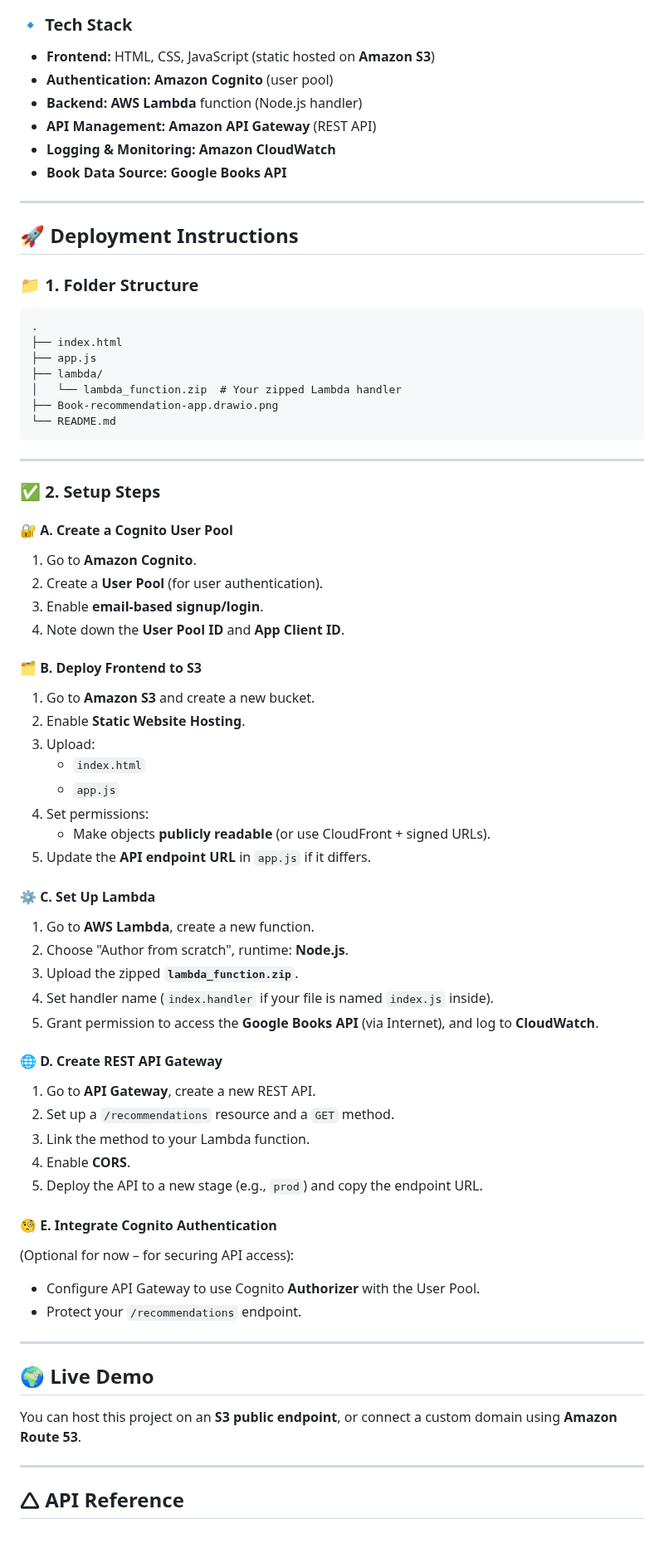
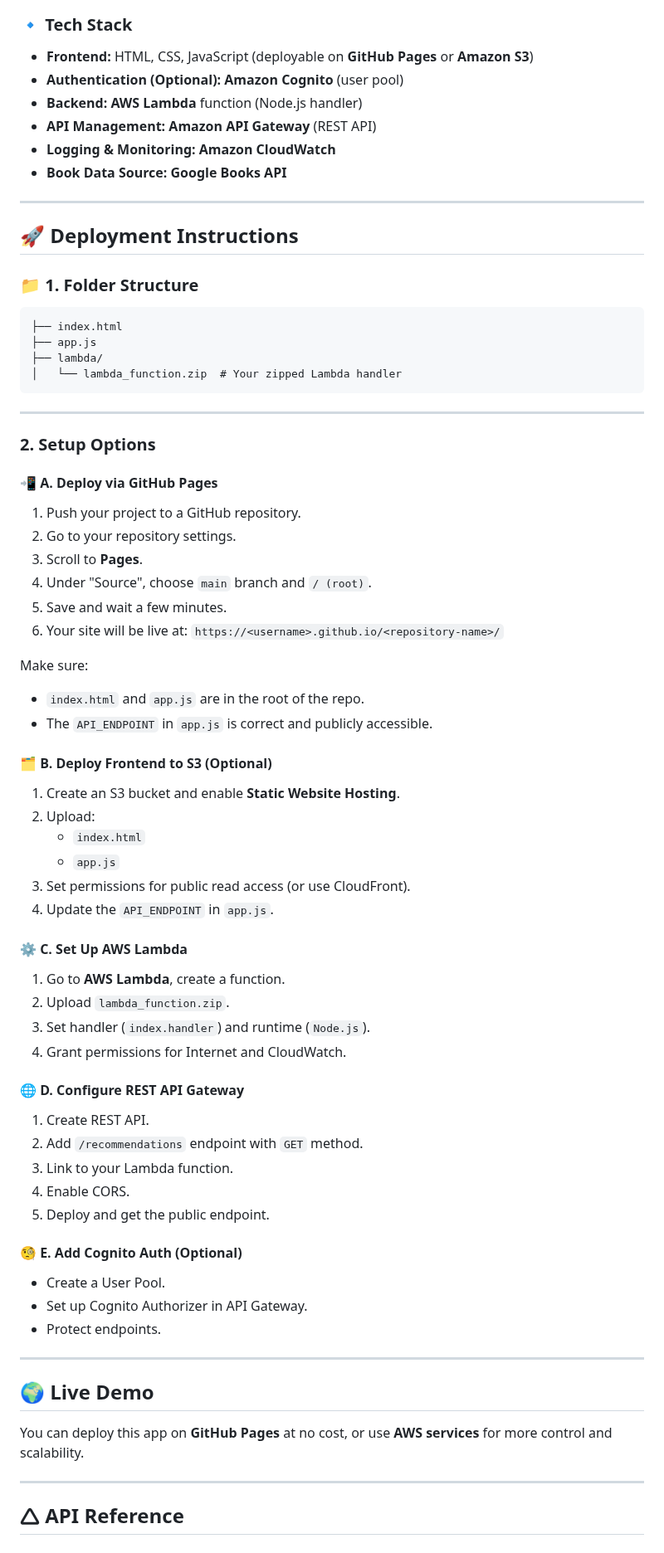
Before and after one commit to LeonardKachi/Book-Recommendation-Web-App, a Markdown page: README.md, the part around one of its changes. Shown at 83% size. Drawn GitHub-style.

````diff
--- a/README.md
+++ b/README.md
@@ -8,8 +8,8 @@ An interactive book discovery platform powered by **Google Books API**, deployed
 
 ### 🔹 Tech Stack
 
-- **Frontend:** HTML, CSS, JavaScript (static hosted on **Amazon S3**)
-- **Authentication:** **Amazon Cognito** (user pool)
+- **Frontend:** HTML, CSS, JavaScript (deployable on **GitHub Pages** or **Amazon S3**)
+- **Authentication (Optional):** **Amazon Cognito** (user pool)
 - **Backend:** **AWS Lambda** function (Node.js handler)
 - **API Management:** **Amazon API Gateway** (REST API)
 - **Logging & Monitoring:** **Amazon CloudWatch**
@@ -22,59 +22,59 @@ An interactive book discovery platform powered by **Google Books API**, deployed
 ### 📁 1. Folder Structure
 
 ```
-.
 ├── index.html
 ├── app.js
 ├── lambda/
 │   └── lambda_function.zip  # Your zipped Lambda handler
-├── Book-recommendation-app.drawio.png
-└── README.md
 ```
 
 ---
 
-### ✅ 2. Setup Steps
+### 2. Setup Options
 
-#### 🔐 A. Create a Cognito User Pool
-1. Go to **Amazon Cognito**.
-2. Create a **User Pool** (for user authentication).
-3. Enable **email-based signup/login**.
-4. Note down the **User Pool ID** and **App Client ID**.
+#### 📲 A. Deploy via GitHub Pages
+1. Push your project to a GitHub repository.
+2. Go to your repository settings.
+3. Scroll to **Pages**.
+4. Under "Source", choose `main` branch and `/ (root)`.
+5. Save and wait a few minutes.
+6. Your site will be live at: `https://<username>.github.io/<repository-name>/`
 
-#### 🗂️ B. Deploy Frontend to S3
-1. Go to **Amazon S3** and create a new bucket.
-2. Enable **Static Website Hosting**.
-3. Upload:
+Make sure:
+- `index.html` and `app.js` are in the root of the repo.
+- The `API_ENDPOINT` in `app.js` is correct and publicly accessible.
+
+#### 🗂️ B. Deploy Frontend to S3 (Optional)
+1. Create an S3 bucket and enable **Static Website Hosting**.
+2. Upload:
    - `index.html`
    - `app.js`
-4. Set permissions:
-   - Make objects **publicly readable** (or use CloudFront + signed URLs).
-5. Update the **API endpoint URL** in `app.js` if it differs.
+3. Set permissions for public read access (or use CloudFront).
+4. Update the `API_ENDPOINT` in `app.js`.
 
-#### ⚙️ C. Set Up Lambda
-1. Go to **AWS Lambda**, create a new function.
-2. Choose "Author from scratch", runtime: **Node.js**.
-3. Upload the zipped **`lambda_function.zip`**.
-4. Set handler name (`index.handler` if your file is named `index.js` inside).
-5. Grant permission to access the **Google Books API** (via Internet), and log to **CloudWatch**.
+#### ⚙️ C. Set Up AWS Lambda
+1. Go to **AWS Lambda**, create a function.
+2. Upload `lambda_function.zip`.
+3. Set handler (`index.handler`) and runtime (`Node.js`).
+4. Grant permissions for Internet and CloudWatch.
 
-#### 🌐 D. Create REST API Gateway
-1. Go to **API Gateway**, create a new REST API.
-2. Set up a `/recommendations` resource and a `GET` method.
-3. Link the method to your Lambda function.
-4. Enable **CORS**.
-5. Deploy the API to a new stage (e.g., `prod`) and copy the endpoint URL.
+#### 🌐 D. Configure REST API Gateway
+1. Create REST API.
+2. Add `/recommendations` endpoint with `GET` method.
+3. Link to your Lambda function.
+4. Enable CORS.
+5. Deploy and get the public endpoint.
 
-#### 🧐 E. Integrate Cognito Authentication
-(Optional for now – for securing API access):
-- Configure API Gateway to use Cognito **Authorizer** with the User Pool.
-- Protect your `/recommendations` endpoint.
+#### 🧐 E. Add Cognito Auth (Optional)
+- Create a User Pool.
+- Set up Cognito Authorizer in API Gateway.
+- Protect endpoints.
 
 ---
 
 ## 🌍 Live Demo
 
-You can host this project on an **S3 public endpoint**, or connect a custom domain using **Amazon Route 53**.
+You can deploy this app on **GitHub Pages** at no cost, or use **AWS services** for more control and scalability.
 
 ---
 
````
Also changed, not shown: other parts of README.md (+7 -7 lines).
